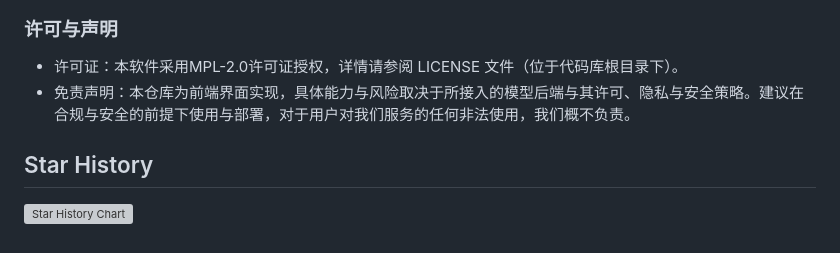
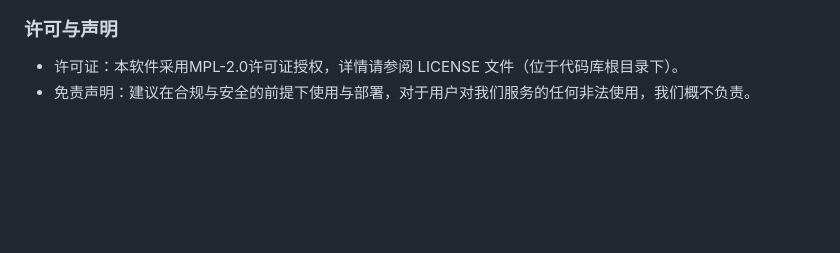
Before and after one commit to Floebot/FloeLM, a Markdown page: README.md, the part around one of its changes. Rendered like a GitHub page; blank space fills up the shorter version; grey boxes are pictures that could not be loaded.

```diff
--- a/README.md
+++ b/README.md
@@ -60,7 +64,3 @@ FloeLM 是一个以“前端为主”的跨平台 AI web-ui 前端项目，目
 ### 许可与声明
 - 许可证：本软件采用MPL-2.0许可证授权，详情请参阅 LICENSE 文件（位于代码库根目录下）。
-- 免责声明：本仓库为前端界面实现，具体能力与风险取决于所接入的模型后端与其许可、隐私与安全策略。建议在合规与安全的前提下使用与部署，对于用户对我们服务的任何非法使用，我们概不负责。
-
-## Star History
-
-[![Star History Chart](https://api.star-history.com/svg?repos=Floebot/FloeLM&type=Date)](https://www.star-history.com/#Floebot/FloeLM&Date)
+- 免责声明：建议在合规与安全的前提下使用与部署，对于用户对我们服务的任何非法使用，我们概不负责。
```
Also changed, not shown: other parts of README.md (+4 -0 lines).
